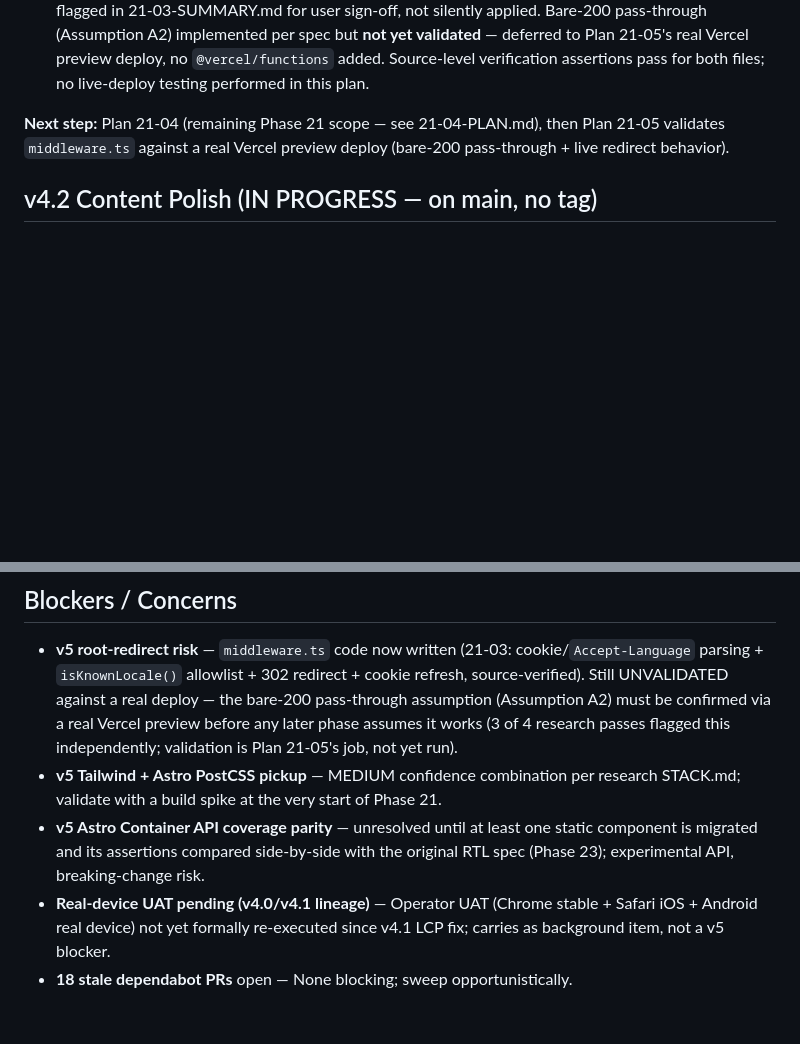
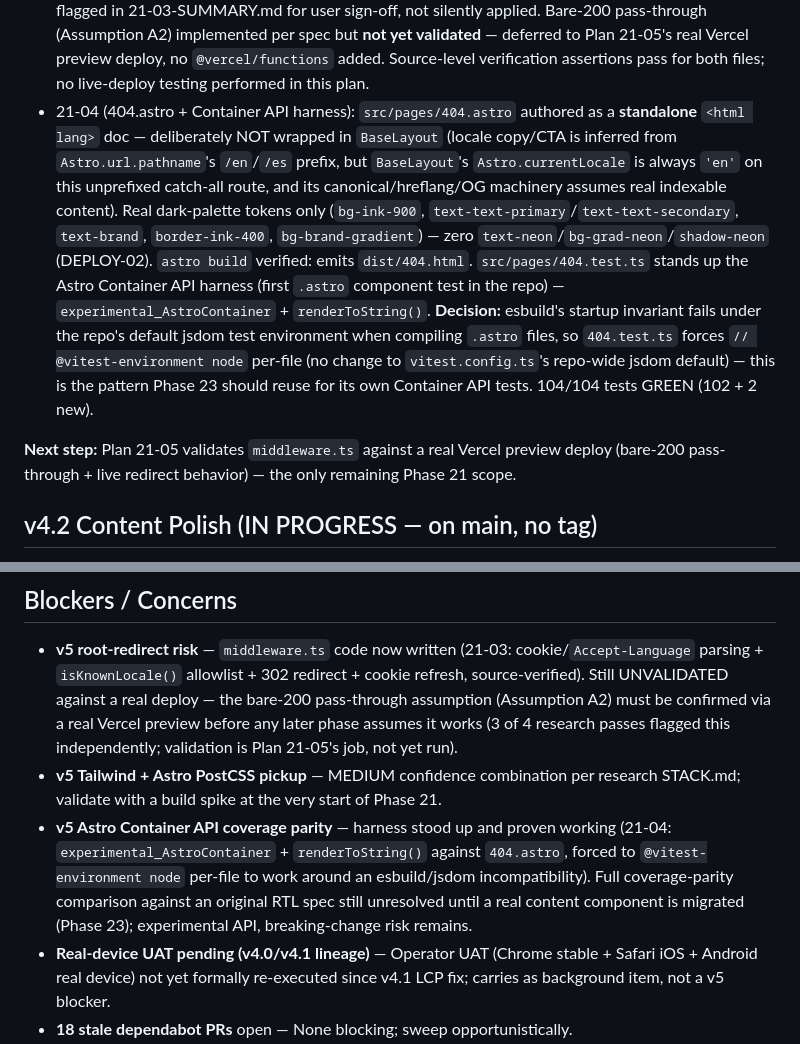
Before and after one commit to andresmontoyat/andresmontoyatco, a Markdown page: .planning/STATE.md, 2 parts joined by grey strips. Drawn GitHub-style; blank space fills up the shorter version.

```diff
--- a/.planning/STATE.md
+++ b/.planning/STATE.md
@@ -41,8 +41,9 @@ progress:
 - 21-01 (build toolchain): Astro 7.1.1 + @astrojs/react installed, astro:i18n configured, Vitest migrated to `getViteConfig()`. 102/102 tests GREEN.
 - 21-02 (BaseLayout + /en /es route tree): `src/layouts/BaseLayout.astro` ships build-time `<html lang>`, per-locale title/description (D-07), canonical + hreflang (en/es/x-default) resolved from `PUBLIC_SITE_URL` (D-05/D-06), JSON-LD Person + GA verbatim (D-08/D-09), blocking `cam-theme` pre-paint script (ISLAND-04). `/en`, `/es`, bare `/` fallback all build-verified. **Decision:** `astro:i18n`'s `getAbsoluteLocaleUrl` has no `{ base }` option in astro@7.1.1 (confirmed via `node_modules/astro/dist/i18n/index.d.ts`) — use `getRelativeLocaleUrl(locale, path)` + `new URL(..., siteUrl)` instead; resolves 21-RESEARCH.md's Open Question 2. `PUBLIC_SITE_URL` still needs configuring in Vercel Project Settings (user_setup, not yet done) — a gitignored local `.env` unblocks builds on this machine meanwhile. 102/102 tests still GREEN.
 - 21-03 (vercel.json + middleware.ts): `vercel.json` rewritten for Astro static output — `rewrites` block removed entirely, `framework: "astro"`, cache headers scoped to single `/_astro/(.*)` rule (DEPLOY-02). `middleware.ts` authored at repo root — 302-redirects `/` to `/en`/`/es` (cam-lang cookie first, else Accept-Language substring heuristic, D-01/D-02/D-03), `isKnownLocale()` allowlist gate before the `Location` header (T-21-03-01 open-redirect mitigation), `cam-lang` cookie refresh on `/en/*`/`/es/*` (D-04). **Decision:** matcher uses a negative-lookahead excluding `/_astro/` + static-asset extensions instead of RESEARCH.md's literal `'/(.*)'` — narrows D-04's "every route" to "every page route"; flagged in 21-03-SUMMARY.md for user sign-off, not silently applied. Bare-200 pass-through (Assumption A2) implemented per spec but **not yet validated** — deferred to Plan 21-05's real Vercel preview deploy, no `@vercel/functions` added. Source-level verification assertions pass for both files; no live-deploy testing performed in this plan.
+- 21-04 (404.astro + Container API harness): `src/pages/404.astro` authored as a **standalone** `<html lang>` doc — deliberately NOT wrapped in `BaseLayout` (locale copy/CTA is inferred from `Astro.url.pathname`'s `/en`/`/es` prefix, but `BaseLayout`'s `Astro.currentLocale` is always `'en'` on this unprefixed catch-all route, and its canonical/hreflang/OG machinery assumes real indexable content). Real dark-palette tokens only (`bg-ink-900`, `text-text-primary`/`text-text-secondary`, `text-brand`, `border-ink-400`, `bg-brand-gradient`) — zero `text-neon`/`bg-grad-neon`/`shadow-neon` (DEPLOY-02). `astro build` verified: emits `dist/404.html`. `src/pages/404.test.ts` stands up the Astro Container API harness (first `.astro` component test in the repo) — `experimental_AstroContainer` + `renderToString()`. **Decision:** esbuild's startup invariant fails under the repo's default jsdom test environment when compiling `.astro` files, so `404.test.ts` forces `// @vitest-environment node` per-file (no change to `vitest.config.ts`'s repo-wide jsdom default) — this is the pattern Phase 23 should reuse for its own Container API tests. 104/104 tests GREEN (102 + 2 new).
 
-**Next step:** Plan 21-04 (remaining Phase 21 scope — see 21-04-PLAN.md), then Plan 21-05 validates `middleware.ts` against a real Vercel preview deploy (bare-200 pass-through + live redirect behavior).
+**Next step:** Plan 21-05 validates `middleware.ts` against a real Vercel preview deploy (bare-200 pass-through + live redirect behavior) — the only remaining Phase 21 scope.
 
 ## v4.2 Content Polish (IN PROGRESS — on main, no tag)
 
@@ -164,7 +165,7 @@ Progress: [████████░░] 79%
 
 - **v5 root-redirect risk** — `middleware.ts` code now written (21-03: cookie/`Accept-Language` parsing + `isKnownLocale()` allowlist + 302 redirect + cookie refresh, source-verified). Still UNVALIDATED against a real deploy — the bare-200 pass-through assumption (Assumption A2) must be confirmed via a real Vercel preview before any later phase assumes it works (3 of 4 research passes flagged this independently; validation is Plan 21-05's job, not yet run).
 - **v5 Tailwind + Astro PostCSS pickup** — MEDIUM confidence combination per research STACK.md; validate with a build spike at the very start of Phase 21.
-- **v5 Astro Container API coverage parity** — unresolved until at least one static component is migrated and its assertions compared side-by-side with the original RTL spec (Phase 23); experimental API, breaking-change risk.
+- **v5 Astro Container API coverage parity** — harness stood up and proven working (21-04: `experimental_AstroContainer` + `renderToString()` against `404.astro`, forced to `@vitest-environment node` per-file to work around an esbuild/jsdom incompatibility). Full coverage-parity comparison against an original RTL spec still unresolved until a real content component is migrated (Phase 23); experimental API, breaking-change risk remains.
 - **Real-device UAT pending (v4.0/v4.1 lineage)** — Operator UAT (Chrome stable + Safari iOS + Android real device) not yet formally re-executed since v4.1 LCP fix; carries as background item, not a v5 blocker.
 - **18 stale dependabot PRs** open — None blocking; sweep opportunistically.
 - **Vercel production URL** — Site lives on `*.vercel.app`; custom domain `andresmontoyat.co` still deferred (carries through v4.1/v4.2, unrelated to v5).
```
Also changed, not shown: other parts of .planning/STATE.md (+7 -7 lines), .planning/ROADMAP.md (+2 -2 lines), 1 other file.
